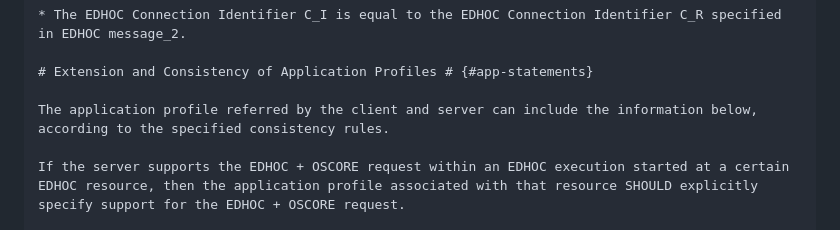
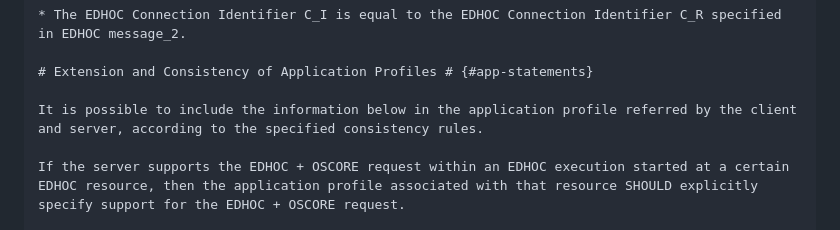
Before and after one commit to core-wg/oscore-edhoc, a Markdown page: draft-ietf-core-oscore-edhoc.md, the part around the change. GitHub-like rendering.

Commit message:
Editorial

```diff
--- a/draft-ietf-core-oscore-edhoc.md
+++ b/draft-ietf-core-oscore-edhoc.md
@@ -417,7 +417,7 @@ If the following condition holds, the Initiator MUST abort the session and reply
 
 # Extension and Consistency of Application Profiles # {#app-statements}
 
-The application profile referred by the client and server can include the information below, according to the specified consistency rules.
+It is possible to include the information below in the application profile referred by the client and server, according to the specified consistency rules.
 
 If the server supports the EDHOC + OSCORE request within an EDHOC execution started at a certain EDHOC resource, then the application profile associated with that resource SHOULD explicitly specify support for the EDHOC + OSCORE request.
 
```
